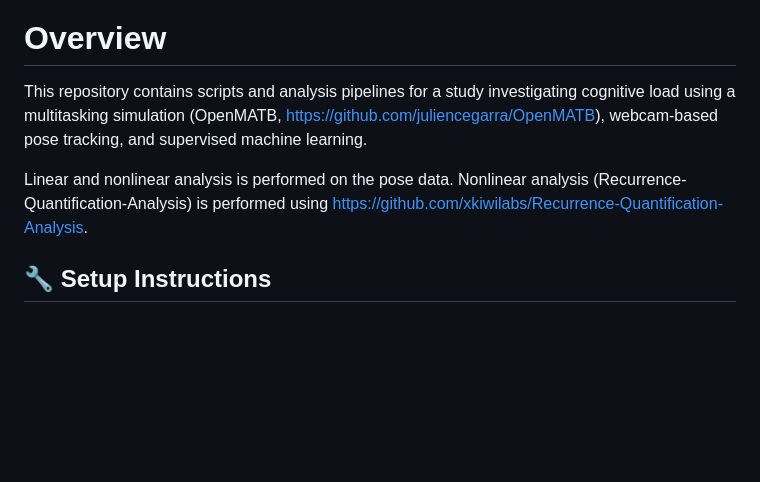
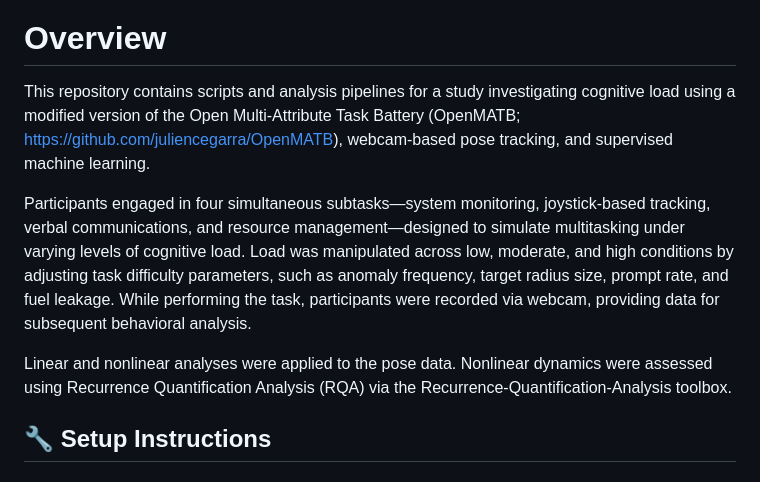
Before and after one commit to MInD-Laboratory/Measuring_Workload_Dynamics_in_OpenMATB, a Markdown page: README.md, the part around the change. Rendered like a GitHub page; blank space fills up the shorter version.

```diff
--- a/README.md
+++ b/README.md
@@ -2,9 +2,11 @@
 <img width="2165" height="1067" alt="matb_figures" src="https://github.com/user-attachments/assets/d87d867b-481a-4840-9004-9bcdcf2f0a12" />
 
 # Overview
-This repository contains scripts and analysis pipelines for a study investigating cognitive load using a multitasking simulation (OpenMATB, https://github.com/juliencegarra/OpenMATB), webcam-based pose tracking, and supervised machine learning.
+This repository contains scripts and analysis pipelines for a study investigating cognitive load using a modified version of the Open Multi-Attribute Task Battery (OpenMATB; https://github.com/juliencegarra/OpenMATB), webcam-based pose tracking, and supervised machine learning.
 
-Linear and nonlinear analysis is performed on the pose data. Nonlinear analysis (Recurrence-Quantification-Analysis) is performed using https://github.com/xkiwilabs/Recurrence-Quantification-Analysis.
+Participants engaged in four simultaneous subtasks—system monitoring, joystick-based tracking, verbal communications, and resource management—designed to simulate multitasking under varying levels of cognitive load. Load was manipulated across low, moderate, and high conditions by adjusting task difficulty parameters, such as anomaly frequency, target radius size, prompt rate, and fuel leakage. While performing the task, participants were recorded via webcam, providing data for subsequent behavioral analysis.
+
+Linear and nonlinear analyses were applied to the pose data. Nonlinear dynamics were assessed using Recurrence Quantification Analysis (RQA) via the Recurrence-Quantification-Analysis toolbox.
 
 ## 🔧 Setup Instructions
 
```
